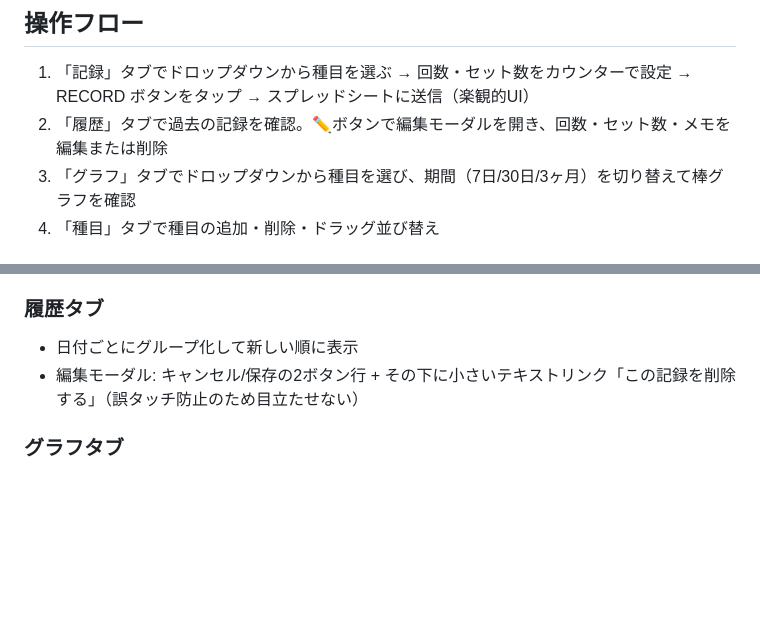
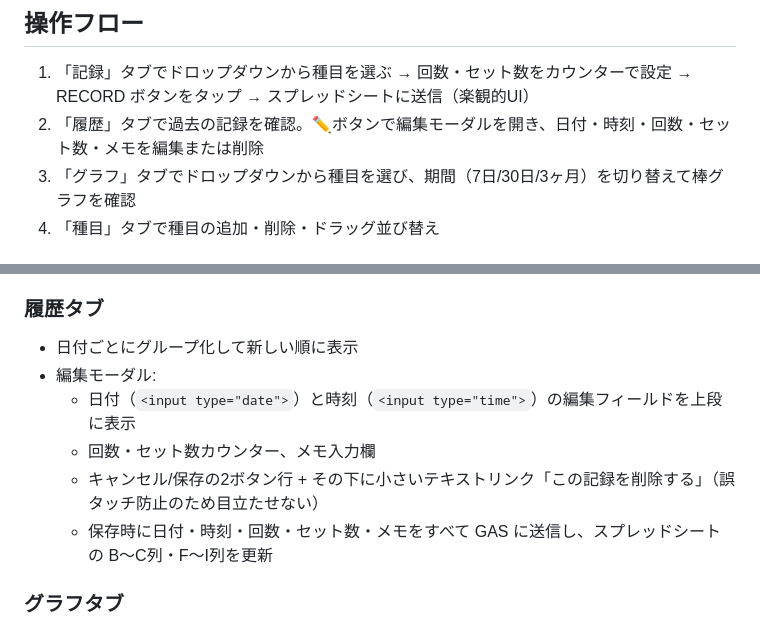
Before and after one commit to twoweller-hub/workoutlog, a Markdown page: CLAUDE.md, 2 parts joined by grey strips. Drawn GitHub-style; blank space fills up the shorter version.

Commit message:
ドキュメント更新

```diff
--- a/CLAUDE.md
+++ b/CLAUDE.md
@@ -20,7 +20,7 @@
 
 ## 操作フロー
 1. 「記録」タブでドロップダウンから種目を選ぶ → 回数・セット数をカウンターで設定 → RECORD ボタンをタップ → スプレッドシートに送信（楽観的UI）
-2. 「履歴」タブで過去の記録を確認。✏️ボタンで編集モーダルを開き、回数・セット数・メモを編集または削除
+2. 「履歴」タブで過去の記録を確認。✏️ボタンで編集モーダルを開き、日付・時刻・回数・セット数・メモを編集または削除
 3. 「グラフ」タブでドロップダウンから種目を選び、期間（7日/30日/3ヶ月）を切り替えて棒グラフを確認
 4. 「種目」タブで種目の追加・削除・ドラッグ並び替え
 
@@ -39,7 +39,11 @@
 
 ### 履歴タブ
 - 日付ごとにグループ化して新しい順に表示
-- 編集モーダル: キャンセル/保存の2ボタン行 + その下に小さいテキストリンク「この記録を削除する」（誤タッチ防止のため目立たせない）
+- 編集モーダル:
+  - 日付（`<input type="date">`）と時刻（`<input type="time">`）の編集フィールドを上段に表示
+  - 回数・セット数カウンター、メモ入力欄
+  - キャンセル/保存の2ボタン行 + その下に小さいテキストリンク「この記録を削除する」（誤タッチ防止のため目立たせない）
+  - 保存時に日付・時刻・回数・セット数・メモをすべて GAS に送信し、スプレッドシートの B〜C列・F〜I列を更新
 
 ### グラフタブ
 - 種目選択: チェックボックス付きカスタムドロップダウン（複数選択対応）
```
Also changed, not shown: DOCUMENT.md (+2 -0 lines).
